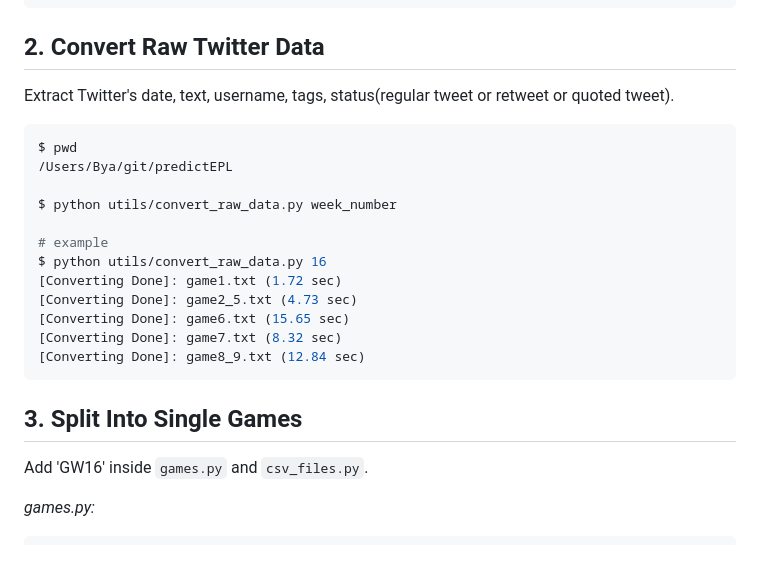
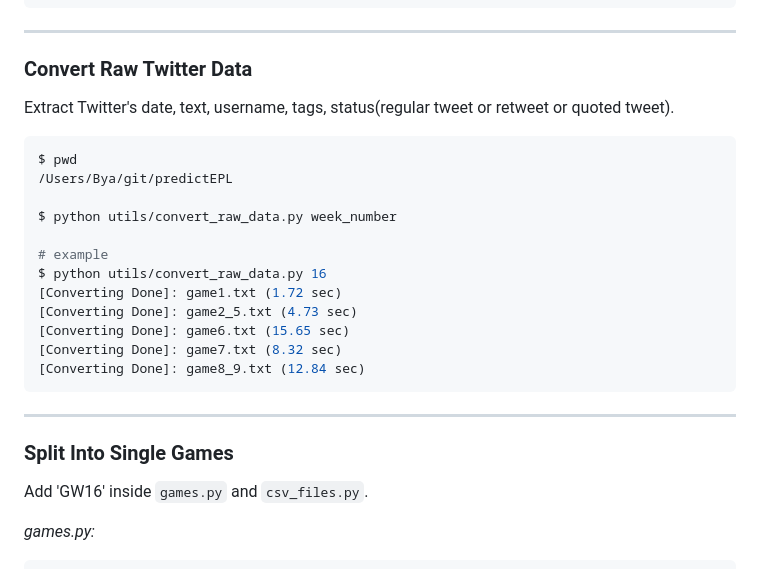
Before and after one commit to byam/predictEPL, a Markdown page: README.md, the part around the change printed below. Drawn GitHub-style.

````diff
--- a/README.md
+++ b/README.md
@@ -62,7 +81,10 @@ game8_9.txt                                                       100%  138MB
 game6.txt                                                         100%  186MB   2.1MB/s   01:27
 ```
 
-## 2. Convert Raw Twitter Data
+---
+
+<a name="convert_raw"></a>
+### Convert Raw Twitter Data
 
 Extract Twitter's date, text, username, tags, status(regular tweet or retweet or quoted tweet).
 
@@ -81,8 +103,10 @@ $ python utils/convert_raw_data.py 16
 [Converting Done]: game8_9.txt (12.84 sec)
 ```
 
+---
 
-## 3. Split Into Single Games
+<a name="split"></a>
+### Split Into Single Games
 
 Add 'GW16' inside `games.py` and `csv_files.py`.
 
````
Also changed, not shown: other parts of README.md (+33 -3 lines), img/plot_pos3neg4.png, 12 other files.
